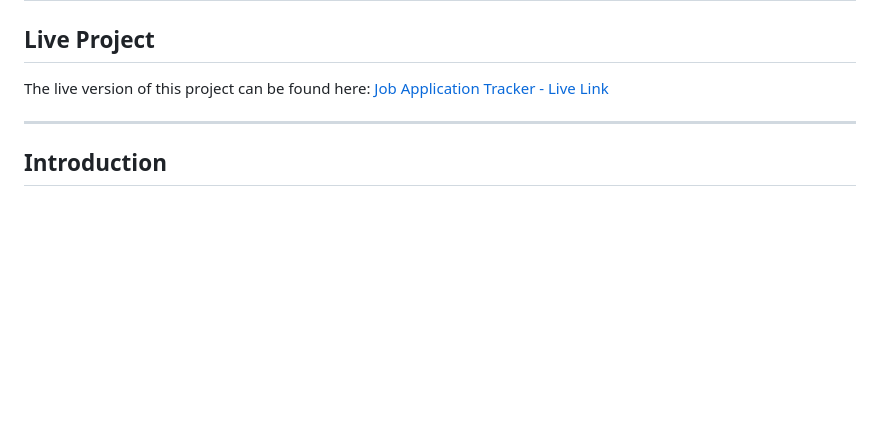
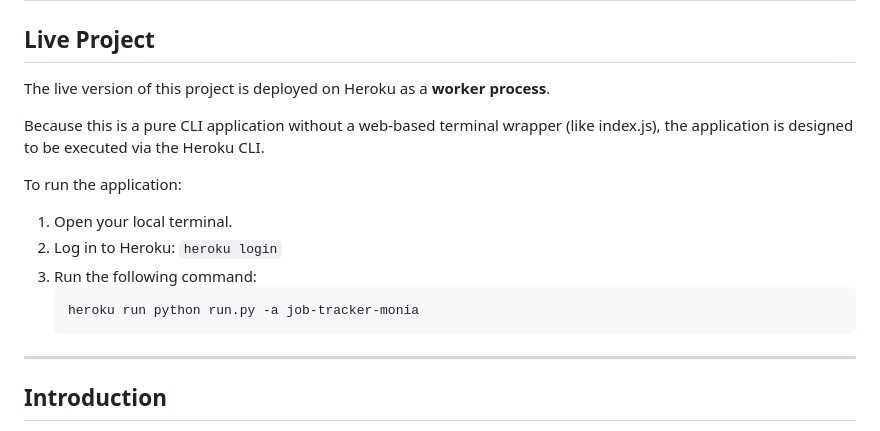
Before and after one commit to Monia07/job-application-tracker, a Markdown page: README.md, the part around one of its changes. Drawn GitHub-style; blank space fills up the shorter version.

````diff
--- a/README.md
+++ b/README.md
@@ -2,7 +2,18 @@
 
 ## Live Project
 
-The live version of this project can be found here: [Job Application Tracker - Live Link](DIN_HEROKU_URL_HÄR)
+The live version of this project is deployed on Heroku as a **worker process**.
+
+Because this is a pure CLI application without a web-based terminal wrapper (like index.js), the application is designed to be executed via the Heroku CLI.
+
+To run the application:
+
+1. Open your local terminal.
+2. Log in to Heroku: `heroku login`
+3. Run the following command:
+   ```bash
+   heroku run python run.py -a job-tracker-monia
+   ```
 
 ---
 
````
Also changed, not shown: other parts of README.md (+5 -4 lines).
